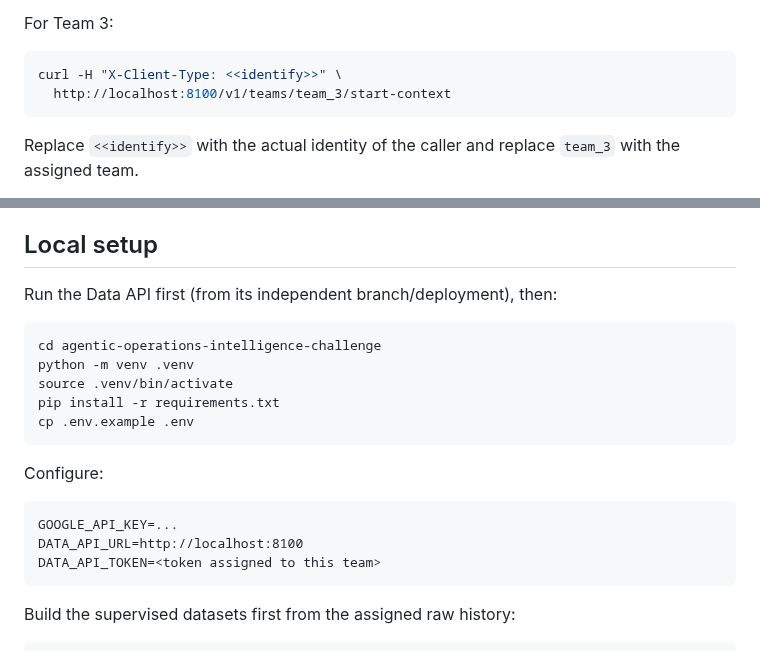
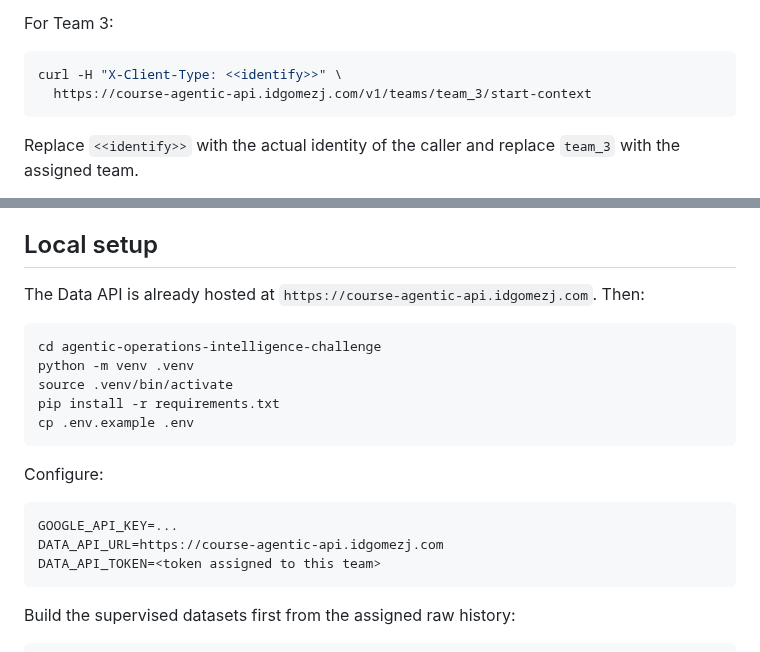
Before and after one commit to idgomezj/course_multi_agents, a Markdown page: agentic-operations-intelligence-challenge/README.md, 2 parts joined by grey strips. Drawn GitHub-style.

Commit message:
Update student docs for hosted Data API

````diff
--- a/agentic-operations-intelligence-challenge/README.md
+++ b/agentic-operations-intelligence-challenge/README.md
@@ -14,7 +14,7 @@ For Team 3:
 
 ```bash
 curl -H "X-Client-Type: <<identify>>" \
-  http://localhost:8100/v1/teams/team_3/start-context
+  https://course-agentic-api.idgomezj.com/v1/teams/team_3/start-context
 ```
 
 Replace `<<identify>>` with the actual identity of the caller and replace `team_3` with the assigned team.
@@ -130,7 +130,7 @@ Each assigned team workspace includes a training brief and the fixed model I/O c
 
 ## Local setup
 
-Run the Data API first (from its independent branch/deployment), then:
+The Data API is already hosted at `https://course-agentic-api.idgomezj.com`. Then:
 
 ```bash
 cd agentic-operations-intelligence-challenge
@@ -144,7 +144,7 @@ Configure:
 
 ```text
 GOOGLE_API_KEY=...
-DATA_API_URL=http://localhost:8100
+DATA_API_URL=https://course-agentic-api.idgomezj.com
 DATA_API_TOKEN=<token assigned to this team>
 ```
 
````
